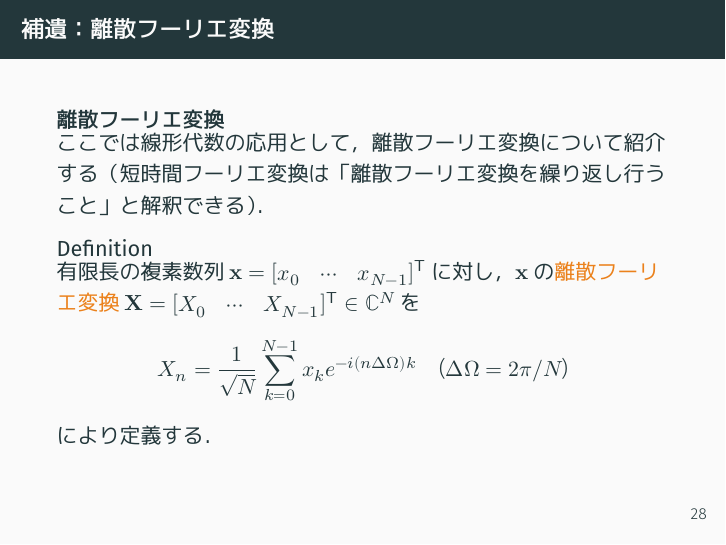
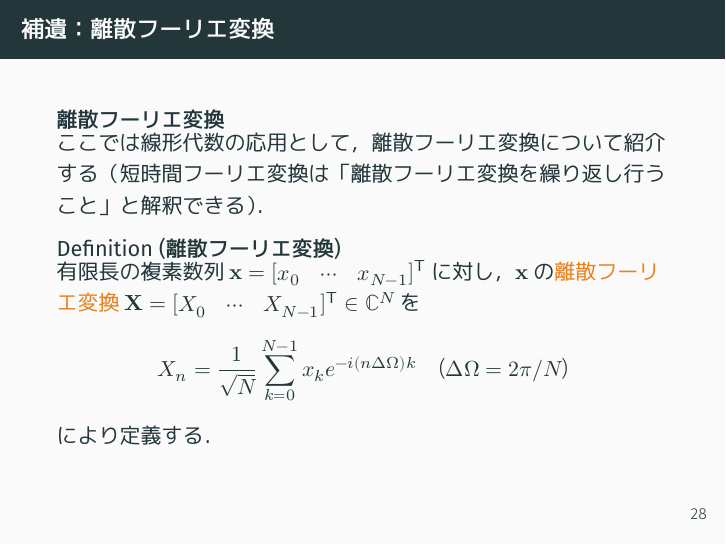
Before and after one commit to calamari-dev/voice-analysis, LaTeX slides (index.tex): page 34 of 43. The pictures show the PDF file index.pdf that the author committed with the source.

Commit message:
内容に影響しないミスの修正

```diff
--- a/index.tex
+++ b/index.tex
@@ -571,7 +570,7 @@ stft(y,fs,"Window",hanning(2048),"OverlapLength",1024,"FFTLength",2048,"Frequenc
   \begin{block}{\subsecname}
     ここでは線形代数の応用として，離散フーリエ変換について紹介する（短時間フーリエ変換は「離散フーリエ変換を繰り返し行うこと」と解釈できる）．
 
-    \begin{definition}
+    \begin{definition}[離散フーリエ変換]
       有限長の複素数列\(\vb{x}=\trps{\inlinevec{x_0 & \cdots & x_{N-1}}}\)に対し，
       \(\vb{x}\)の\termdef{離散フーリエ変換}\(\vb{X}=\trps{\inlinevec{X_0 & \cdots & X_{N-1}}}\in\numset{C}^N\)を
       \[
```
Also changed, not shown: index.pdf, index.tex (3 more changed lines).
